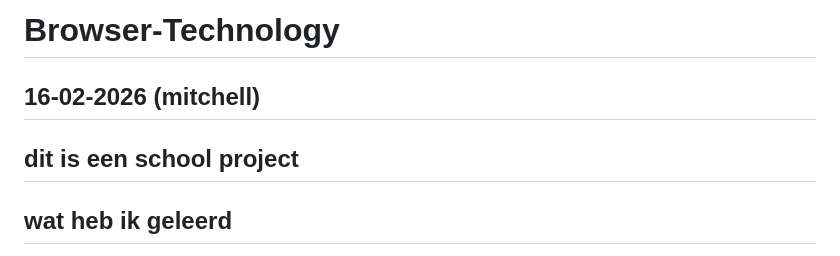
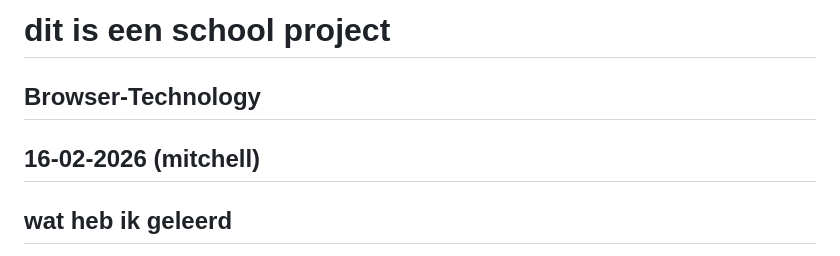
Before and after one commit to smartjulger/Browser-Technology, a Markdown page: README.md, the part around the change. Drawn GitHub-style.

```diff
--- a/README.md
+++ b/README.md
@@ -1,8 +1,10 @@
-# Browser-Technology
+
+# dit is een school project
+
+## Browser-Technology
 
 ## 16-02-2026 (mitchell)
 
-## dit is een school project
 
 
 ## wat heb ik geleerd
```
